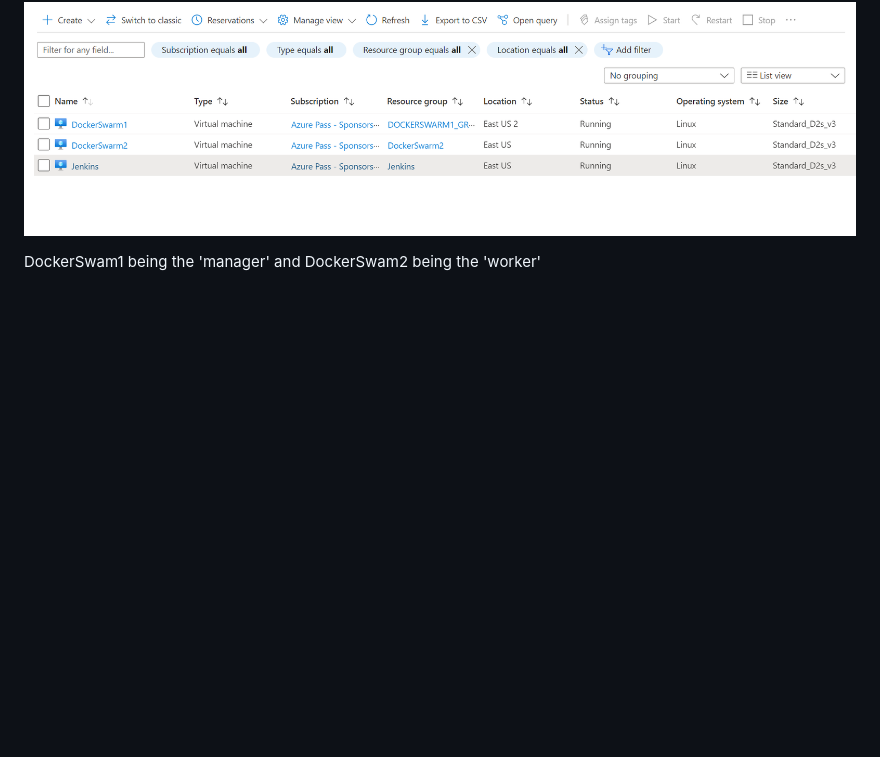
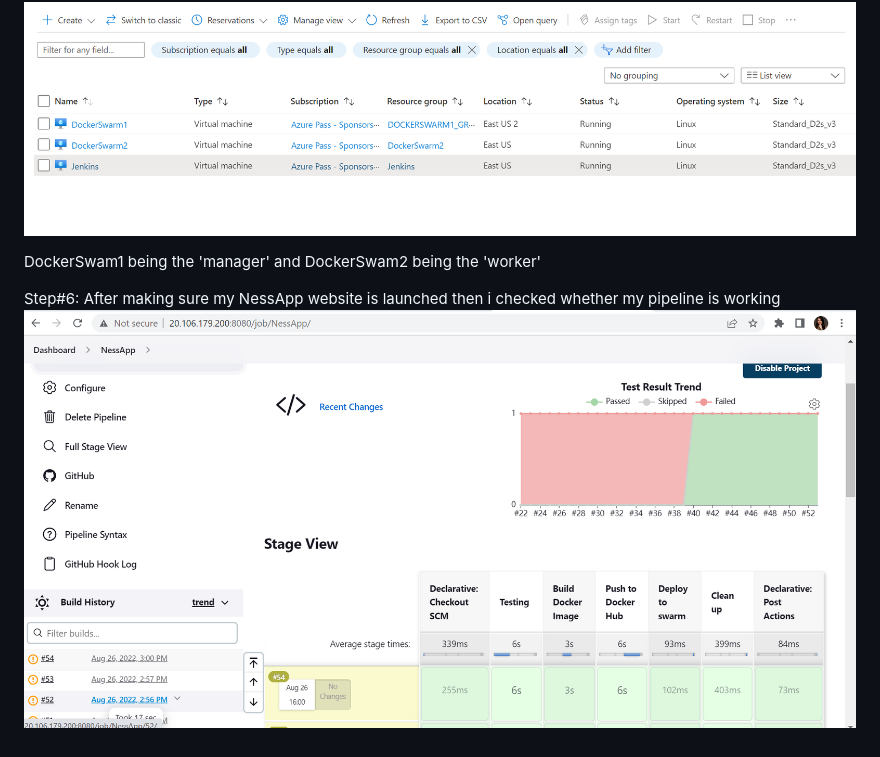
Before and after one commit to AlexiaBootcamp/NesspressoApp, a Markdown page: README.md, the part around the change. Drawn GitHub-style; pictures changed too: Pipeline.png (added); blank space fills up the shorter version.

```diff
--- a/README.md
+++ b/README.md
@@ -22,3 +22,6 @@ Have created three Vitual Machines in order to deploy my code to Docker Compose
 ![](./AzureVMS.png)
 
 DockerSwam1 being the 'manager' and DockerSwam2 being the 'worker'
+
+Step#6: After making sure my NessApp website is launched then i checked whether my pipeline is working
+![](./Pipeline.png)
```
